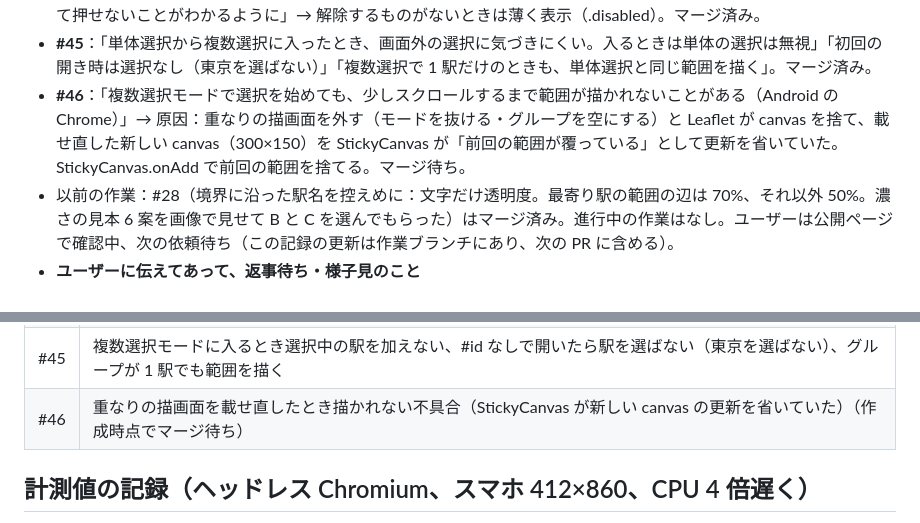
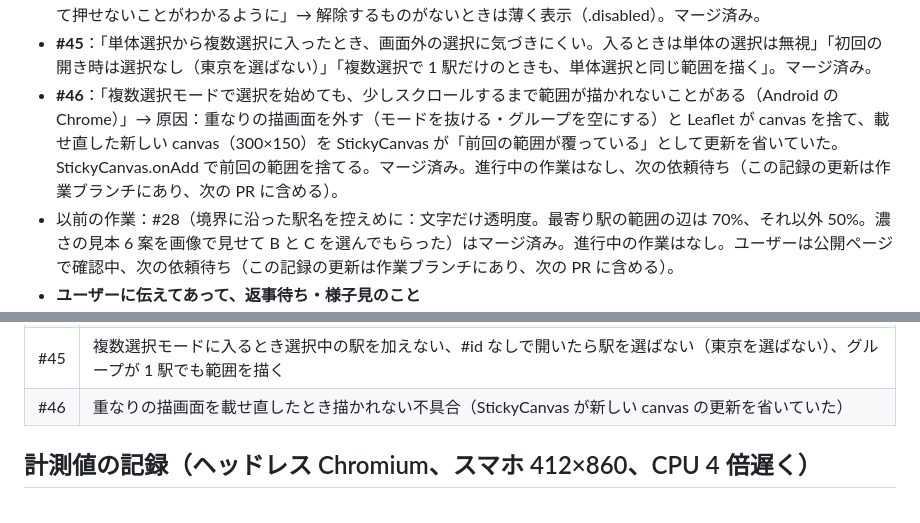
Before and after one commit to hinoharu/ekimemo-map, a Markdown page: HANDOFF.md, 2 parts joined by grey strips. Drawn GitHub-style.

Commit message:
HANDOFF.md：#46 のマージを記録
Co-Authored-By: Claude Opus 5.5 <noreply@anthropic.com>
Claude-Session: https://claude.ai/code/session_01WnxPQJN8MkT7ULoe7TuVAz

```diff
--- a/HANDOFF.md
+++ b/HANDOFF.md
@@ -26,7 +26,7 @@
 - **#43**：複数選択モードの修正 3 点：モードを抜けたら紫の表示を消す（グループは残す）、駅を選んだ状態でモードに入るとその駅をグループに加える、駅が多いとき線だけが残る（接するだけの所）のを直す。マージ済み。進行中の作業はなし、次の依頼待ち（この記録の更新は作業ブランチにあり、次の PR に含める）。iPad で #42 の効果（落ちない・点や境界が全面に描かれる）と、更新のお知らせが 1 回で済むかの確認待ち。Android では #43 が動作した。
 - **#44**：複数選択モード中に地図の選択解除ボタンを押すと、1 駅の選択だけ外れてボタンが消えた → モード中（グループに駅があるとき）は「グループの駅と選択をすべて解除」、8 秒間「元に戻す」。さらに「消すのではなく薄くして押せないことがわかるように」→ 解除するものがないときは薄く表示（.disabled）。マージ済み。
 - **#45**：「単体選択から複数選択に入ったとき、画面外の選択に気づきにくい。入るときは単体の選択は無視」「初回の開き時は選択なし（東京を選ばない）」「複数選択で 1 駅だけのときも、単体選択と同じ範囲を描く」。マージ済み。
-- **#46**：「複数選択モードで選択を始めても、少しスクロールするまで範囲が描かれないことがある（Android の Chrome）」→ 原因：重なりの描画面を外す（モードを抜ける・グループを空にする）と Leaflet が canvas を捨て、載せ直した新しい canvas（300×150）を StickyCanvas が「前回の範囲が覆っている」として更新を省いていた。StickyCanvas.onAdd で前回の範囲を捨てる。マージ待ち。
+- **#46**：「複数選択モードで選択を始めても、少しスクロールするまで範囲が描かれないことがある（Android の Chrome）」→ 原因：重なりの描画面を外す（モードを抜ける・グループを空にする）と Leaflet が canvas を捨て、載せ直した新しい canvas（300×150）を StickyCanvas が「前回の範囲が覆っている」として更新を省いていた。StickyCanvas.onAdd で前回の範囲を捨てる。マージ済み。進行中の作業はなし、次の依頼待ち（この記録の更新は作業ブランチにあり、次の PR に含める）。
 - 以前の作業：#28（境界に沿った駅名を控えめに：文字だけ透明度。最寄り駅の範囲の辺は 70%、それ以外 50%。濃さの見本 6 案を画像で見せて B と C を選んでもらった）はマージ済み。進行中の作業はなし。ユーザーは公開ページで確認中、次の依頼待ち（この記録の更新は作業ブランチにあり、次の PR に含める）。
 - **ユーザーに伝えてあって、返事待ち・様子見のこと**
   - 座布団（最寄り駅の常時表示）が左上の駅名を隠すことがある → 気になれば位置・大きさを調整する。
@@ -93,7 +93,7 @@
 | #43 | 複数選択モード：抜けたら表示を消す、選択中の駅をグループに加える、線だけが残るのを直す |
 | #44 | 複数選択モード中の選択解除ボタンで、グループの駅と選択をすべて解除（元に戻せる）、押せないときは薄く表示 |
 | #45 | 複数選択モードに入るとき選択中の駅を加えない、#id なしで開いたら駅を選ばない（東京を選ばない）、グループが 1 駅でも範囲を描く |
-| #46 | 重なりの描画面を載せ直したとき描かれない不具合（StickyCanvas が新しい canvas の更新を省いていた）（作成時点でマージ待ち） |
+| #46 | 重なりの描画面を載せ直したとき描かれない不具合（StickyCanvas が新しい canvas の更新を省いていた） |
 
 ## 計測値の記録（ヘッドレス Chromium、スマホ 412×860、CPU 4 倍遅く）
 - 起動：約 1.95 秒（#12 時点）→ 約 1.5 秒（#13 の駅の点の自前描画）
```
